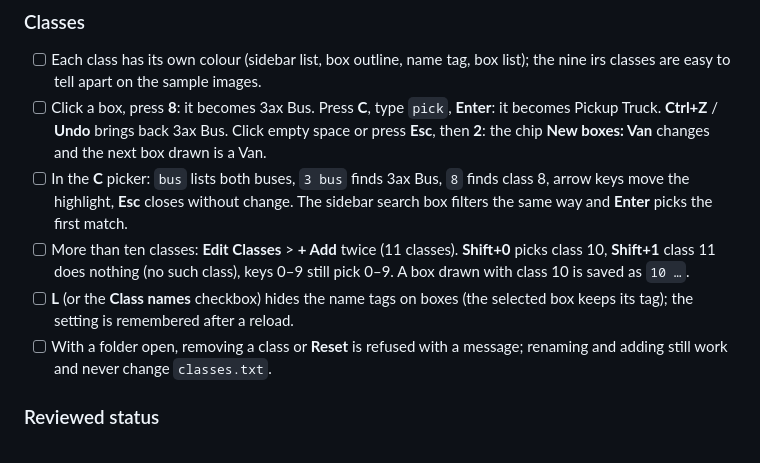
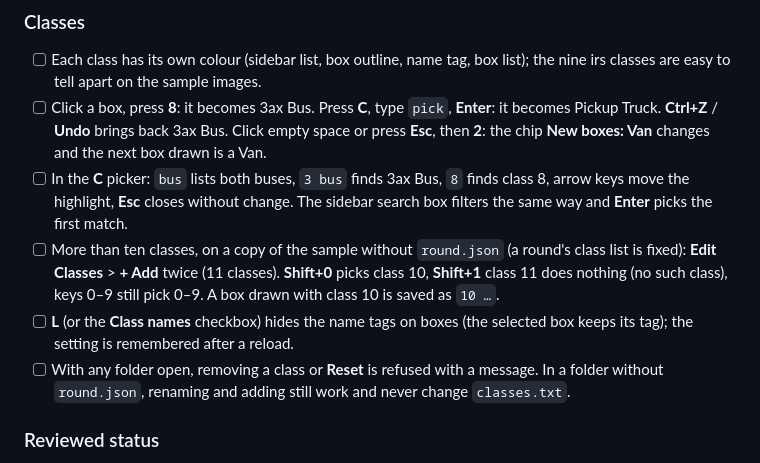
Before and after one commit to aghavibazoo/Yoloble, a Markdown page: docs/TESTING.md, the part around the change. GitHub-like rendering.

Commit message:
Clarify which class checklist steps need a folder without round.json
Co-Authored-By: Claude Opus 5.5 <noreply@anthropic.com>

```diff
--- a/docs/TESTING.md
+++ b/docs/TESTING.md
@@ -61,9 +61,9 @@ Tick each line. Each line was added with the change it covers.
 - [ ] Each class has its own colour (sidebar list, box outline, name tag, box list); the nine irs classes are easy to tell apart on the sample images.
 - [ ] Click a box, press **8**: it becomes 3ax Bus. Press **C**, type `pick`, **Enter**: it becomes Pickup Truck. **Ctrl+Z** / **Undo** brings back 3ax Bus. Click empty space or press **Esc**, then **2**: the chip **New boxes: Van** changes and the next box drawn is a Van.
 - [ ] In the **C** picker: `bus` lists both buses, `3 bus` finds 3ax Bus, `8` finds class 8, arrow keys move the highlight, **Esc** closes without change. The sidebar search box filters the same way and **Enter** picks the first match.
-- [ ] More than ten classes: **Edit Classes** > **+ Add** twice (11 classes). **Shift+0** picks class 10, **Shift+1** class 11 does nothing (no such class), keys 0–9 still pick 0–9. A box drawn with class 10 is saved as `10 …`.
+- [ ] More than ten classes, on a copy of the sample without `round.json` (a round's class list is fixed): **Edit Classes** > **+ Add** twice (11 classes). **Shift+0** picks class 10, **Shift+1** class 11 does nothing (no such class), keys 0–9 still pick 0–9. A box drawn with class 10 is saved as `10 …`.
 - [ ] **L** (or the **Class names** checkbox) hides the name tags on boxes (the selected box keeps its tag); the setting is remembered after a reload.
-- [ ] With a folder open, removing a class or **Reset** is refused with a message; renaming and adding still work and never change `classes.txt`.
+- [ ] With any folder open, removing a class or **Reset** is refused with a message. In a folder without `round.json`, renaming and adding still work and never change `classes.txt`.
 
 ### Reviewed status
 
```
